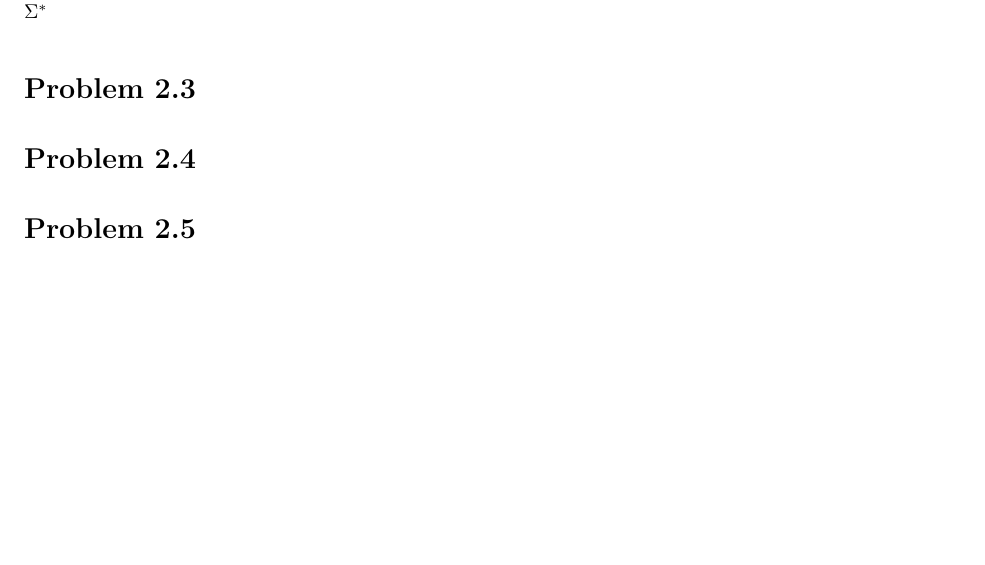
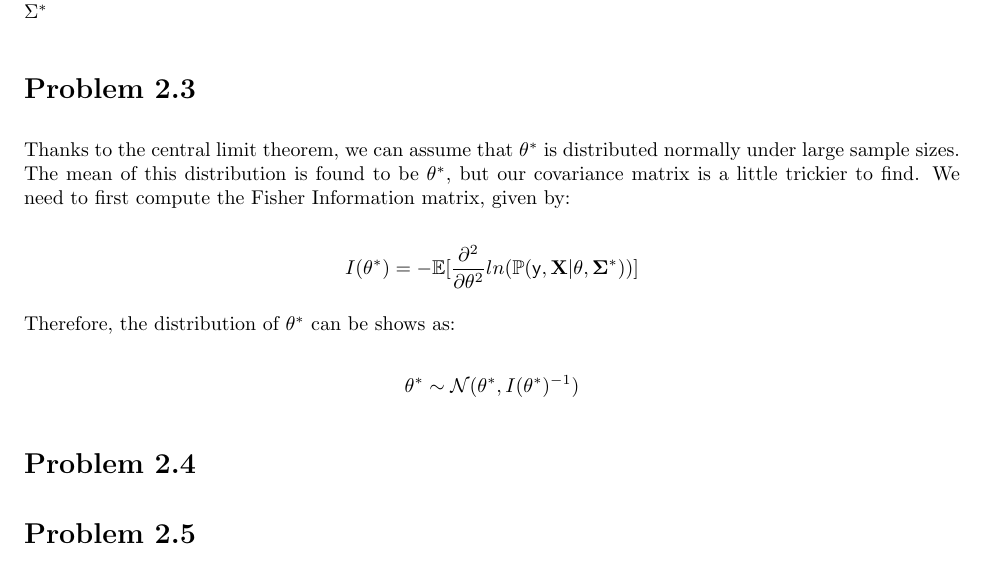
Before and after one commit to CardboardKungfu/ECE760, a LaTeX problem sheet (HW2/hw2.tex): part of page 2 of 2, cut so that both start at the same text, the shorter picture padded with empty space. Compiled offline with pdfLaTeX.

Commit message:
Problem 2.3 Completed??

```diff
--- a/HW2/hw2.tex
+++ b/HW2/hw2.tex
@@ -111,6 +111,14 @@ This is very similar to the solution of Problem 2.1 above, but it's weighted by
 
 \section*{Problem 2.3}
 
+Thanks to the central limit theorem, we can assume that $\theta^*$ is distributed normally under large sample sizes. The mean of this distribution is found to be $\theta^*$, but our covariance matrix is a little trickier to find. We need to first compute the Fisher Information matrix, given by:
+
+\[I(\theta^*) = - \mathbb{E}[\frac{\partial^2}{\partial \theta^2} ln ( \mathbb{P}(\sf{y}, \bf{X} | \theta,\Sigma^{*})) ] \]
+
+Therefore, the distribution of $\theta^*$ can be shows as:
+
+\[\theta^* \sim \mathcal{N}(\theta^*, I(\theta^*)^{-1})\]
+
 \section*{Problem 2.4}
 
 \section*{Problem 2.5}
```
Also changed, not shown: HW2/hw2.pdf.
